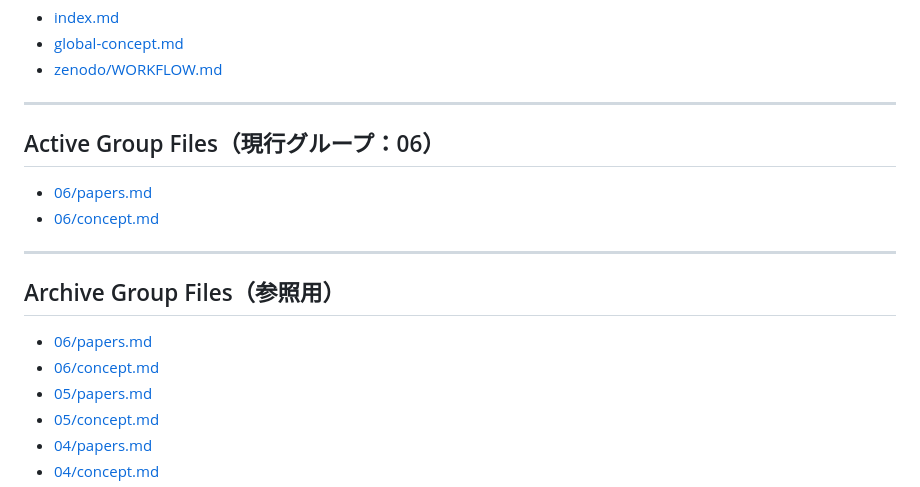
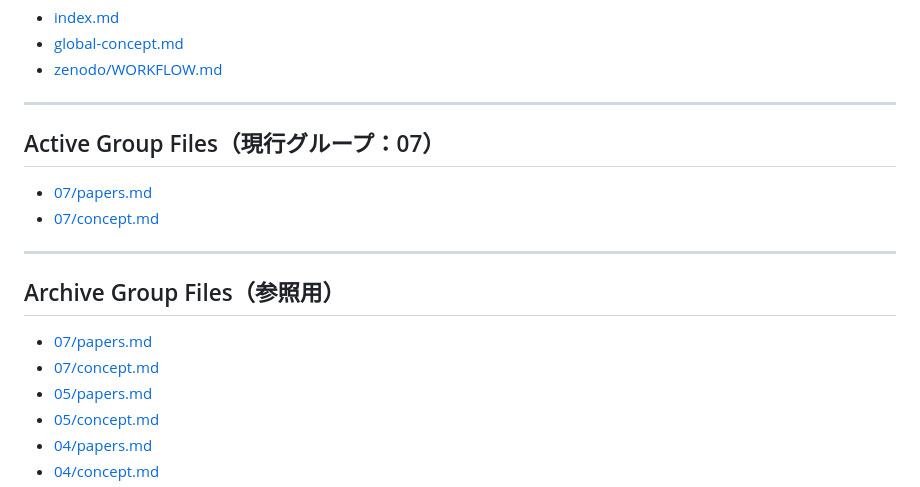
Before and after one commit to HanaTensor/0sm-skills, a Markdown page: pipeline-manifest.md, the part around the change. Rendered like a GitHub page.

```diff
--- a/pipeline-manifest.md
+++ b/pipeline-manifest.md
@@ -19,17 +19,17 @@
 
 ---
 
-## Active Group Files（現行グループ：06）
+## Active Group Files（現行グループ：07）
 
-- [06/papers.md](https://cdn.jsdelivr.net/gh/HanaTensor/0sm-skills@main/06/papers.md)
-- [06/concept.md](https://cdn.jsdelivr.net/gh/HanaTensor/0sm-skills@main/06/concept.md)
+- [07/papers.md](https://cdn.jsdelivr.net/gh/HanaTensor/0sm-skills@main/07/papers.md)
+- [07/concept.md](https://cdn.jsdelivr.net/gh/HanaTensor/0sm-skills@main/07/concept.md)
 
 ---
 
 ## Archive Group Files（参照用）
 
-- [06/papers.md](https://cdn.jsdelivr.net/gh/HanaTensor/0sm-skills@main/06/papers.md)
-- [06/concept.md](https://cdn.jsdelivr.net/gh/HanaTensor/0sm-skills@main/06/concept.md)
+- [07/papers.md](https://cdn.jsdelivr.net/gh/HanaTensor/0sm-skills@main/07/papers.md)
+- [07/concept.md](https://cdn.jsdelivr.net/gh/HanaTensor/0sm-skills@main/07/concept.md)
 - [05/papers.md](https://cdn.jsdelivr.net/gh/HanaTensor/0sm-skills@main/05/papers.md)
 - [05/concept.md](https://cdn.jsdelivr.net/gh/HanaTensor/0sm-skills@main/05/concept.md)
 - [04/papers.md](https://cdn.jsdelivr.net/gh/HanaTensor/0sm-skills@main/04/papers.md)
```
